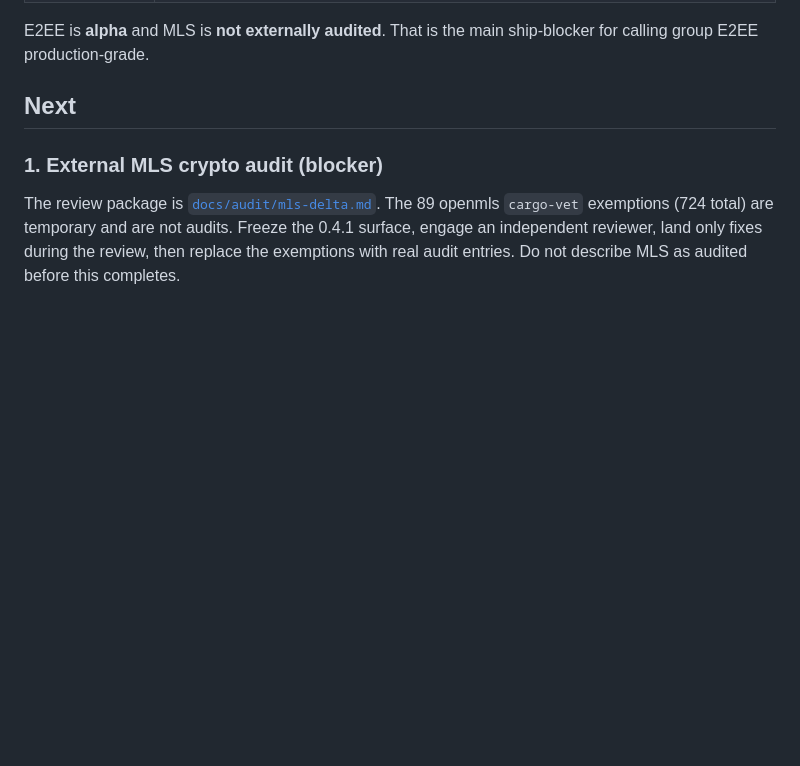
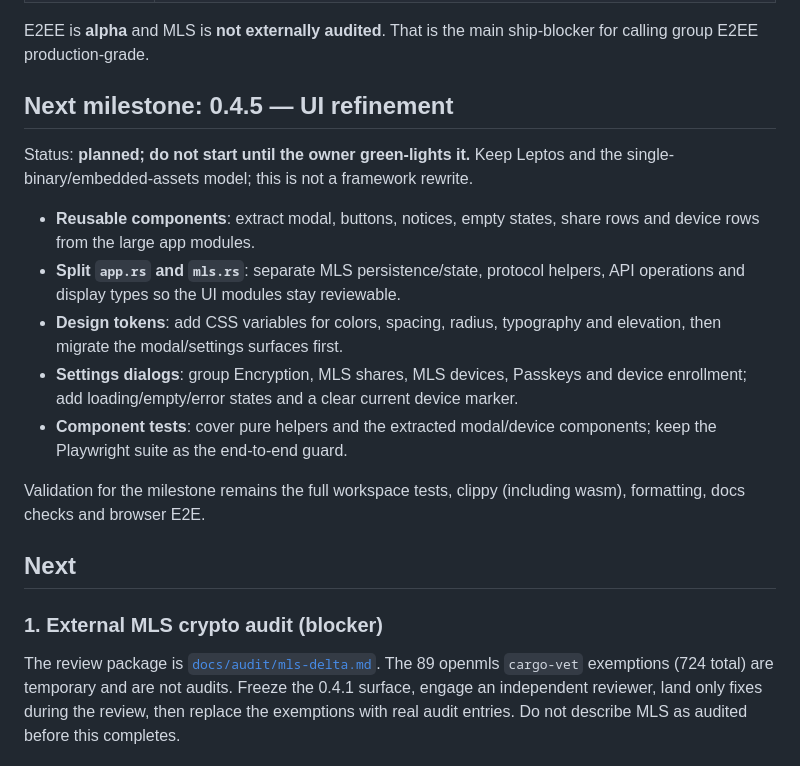
Before and after one commit to chaitanyayeleti/kolimi, a Markdown page: ROADMAP.md, the part around the change. Rendered like a GitHub page; blank space fills up the shorter version.

Commit message:
docs: schedule 0.4.5 UI refinement

```diff
--- a/ROADMAP.md
+++ b/ROADMAP.md
@@ -32,6 +32,28 @@ backlog and the honest list of limitations. Shipped history lives in
 
 E2EE is **alpha** and MLS is **not externally audited**. That is the main
 ship-blocker for calling group E2EE production-grade.
+
+## Next milestone: 0.4.5 — UI refinement
+
+Status: **planned; do not start until the owner green-lights it.** Keep
+Leptos and the single-binary/embedded-assets model; this is not a framework
+rewrite.
+
+- **Reusable components**: extract modal, buttons, notices, empty states,
+  share rows and device rows from the large app modules.
+- **Split `app.rs` and `mls.rs`**: separate MLS persistence/state, protocol
+  helpers, API operations and display types so the UI modules stay
+  reviewable.
+- **Design tokens**: add CSS variables for colors, spacing, radius,
+  typography and elevation, then migrate the modal/settings surfaces first.
+- **Settings dialogs**: group Encryption, MLS shares, MLS devices, Passkeys
+  and device enrollment; add loading/empty/error states and a clear current
+  device marker.
+- **Component tests**: cover pure helpers and the extracted modal/device
+  components; keep the Playwright suite as the end-to-end guard.
+
+Validation for the milestone remains the full workspace tests, clippy
+(including wasm), formatting, docs checks and browser E2E.
 
 ## Next
 
```
